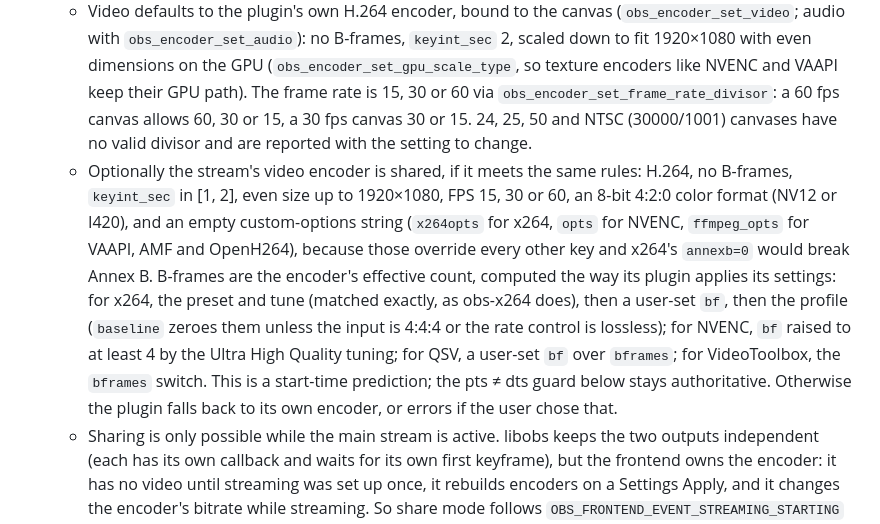
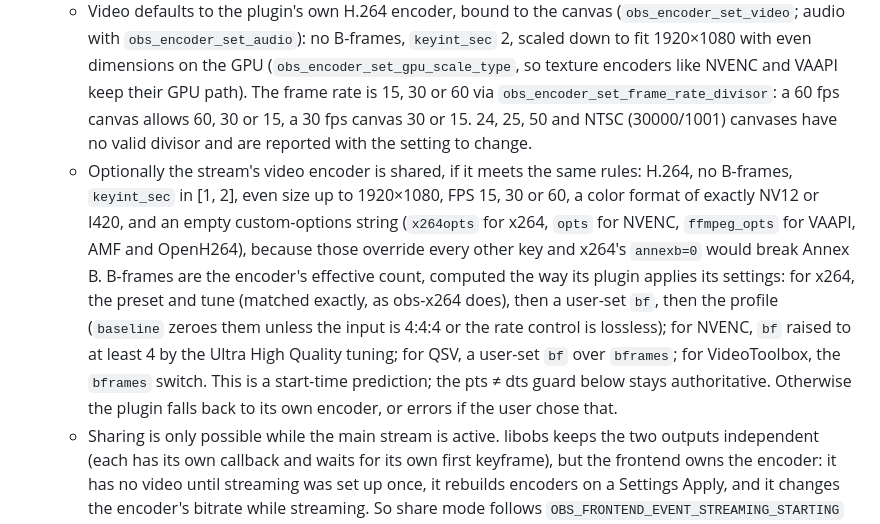
Before and after one commit to lkshrk/d-streamy, a Markdown page: docs/adr/0004-persistent-service-and-external-producers.md, the part around the change. Drawn GitHub-style.

```diff
--- a/docs/adr/0004-persistent-service-and-external-producers.md
+++ b/docs/adr/0004-persistent-service-and-external-producers.md
@@ -68,7 +68,7 @@ External facts this ADR relies on are pinned in `docs/specs.md`. A behaviour wit
 - **Encoders:**
   - Audio is always the plugin's own `ffmpeg_opus` encoder (960-sample frames), because the stream service usually needs AAC.
   - Video defaults to the plugin's own H.264 encoder, bound to the canvas (`obs_encoder_set_video`; audio with `obs_encoder_set_audio`): no B-frames, `keyint_sec` 2, scaled down to fit 1920×1080 with even dimensions on the GPU (`obs_encoder_set_gpu_scale_type`, so texture encoders like NVENC and VAAPI keep their GPU path). The frame rate is 15, 30 or 60 via `obs_encoder_set_frame_rate_divisor`: a 60 fps canvas allows 60, 30 or 15, a 30 fps canvas 30 or 15. 24, 25, 50 and NTSC (30000/1001) canvases have no valid divisor and are reported with the setting to change.
-  - Optionally the stream's video encoder is shared, if it meets the same rules: H.264, no B-frames, `keyint_sec` in [1, 2], even size up to 1920×1080, FPS 15, 30 or 60, an 8-bit 4:2:0 color format (NV12 or I420), and an empty custom-options string (`x264opts` for x264, `opts` for NVENC, `ffmpeg_opts` for VAAPI, AMF and OpenH264), because those override every other key and x264's `annexb=0` would break Annex B. B-frames are the encoder's effective count, computed the way its plugin applies its settings: for x264, the preset and tune (matched exactly, as obs-x264 does), then a user-set `bf`, then the profile (`baseline` zeroes them unless the input is 4:4:4 or the rate control is lossless); for NVENC, `bf` raised to at least 4 by the Ultra High Quality tuning; for QSV, a user-set `bf` over `bframes`; for VideoToolbox, the `bframes` switch. This is a start-time prediction; the pts ≠ dts guard below stays authoritative. Otherwise the plugin falls back to its own encoder, or errors if the user chose that.
+  - Optionally the stream's video encoder is shared, if it meets the same rules: H.264, no B-frames, `keyint_sec` in [1, 2], even size up to 1920×1080, FPS 15, 30 or 60, a color format of exactly NV12 or I420, and an empty custom-options string (`x264opts` for x264, `opts` for NVENC, `ffmpeg_opts` for VAAPI, AMF and OpenH264), because those override every other key and x264's `annexb=0` would break Annex B. B-frames are the encoder's effective count, computed the way its plugin applies its settings: for x264, the preset and tune (matched exactly, as obs-x264 does), then a user-set `bf`, then the profile (`baseline` zeroes them unless the input is 4:4:4 or the rate control is lossless); for NVENC, `bf` raised to at least 4 by the Ultra High Quality tuning; for QSV, a user-set `bf` over `bframes`; for VideoToolbox, the `bframes` switch. This is a start-time prediction; the pts ≠ dts guard below stays authoritative. Otherwise the plugin falls back to its own encoder, or errors if the user chose that.
   - Sharing is only possible while the main stream is active. libobs keeps the two outputs independent (each has its own callback and waits for its own first keyframe), but the frontend owns the encoder: it has no video until streaming was set up once, it rebuilds encoders on a Settings Apply, and it changes the encoder's bitrate while streaming. So share mode follows `OBS_FRONTEND_EVENT_STREAMING_STARTING` and `_STOPPING` (STARTED fires only after the remote connect, and never on a failed one) and switches to the plugin's own encoder when the main stream stops. One encoder error stops both outputs.
   - A runtime guard rejects any packet with pts ≠ dts.
 - **The OBS threads are never blocked.**
```
Also changed, not shown: docs/specs.md (+2 -2 lines).
